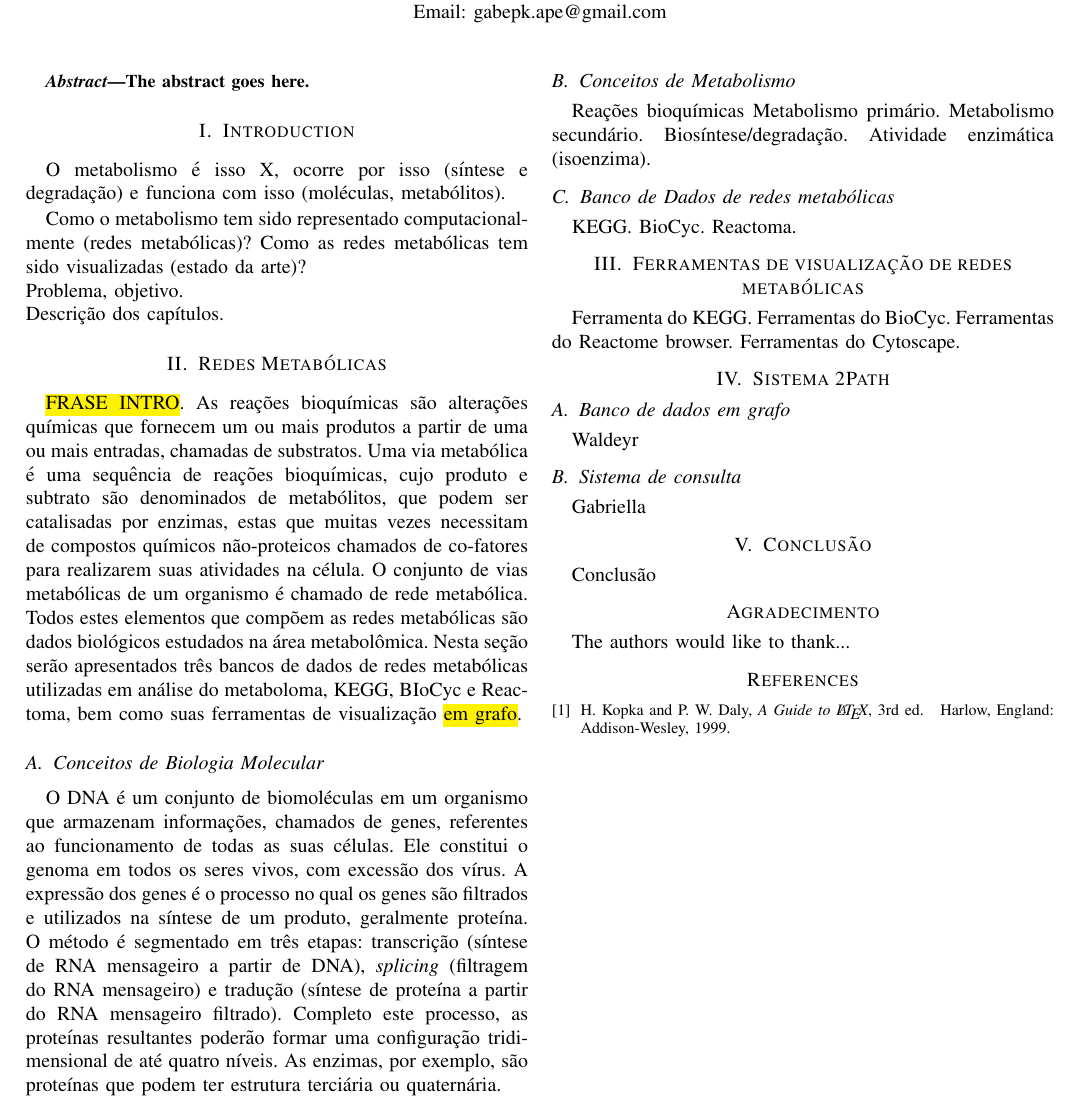
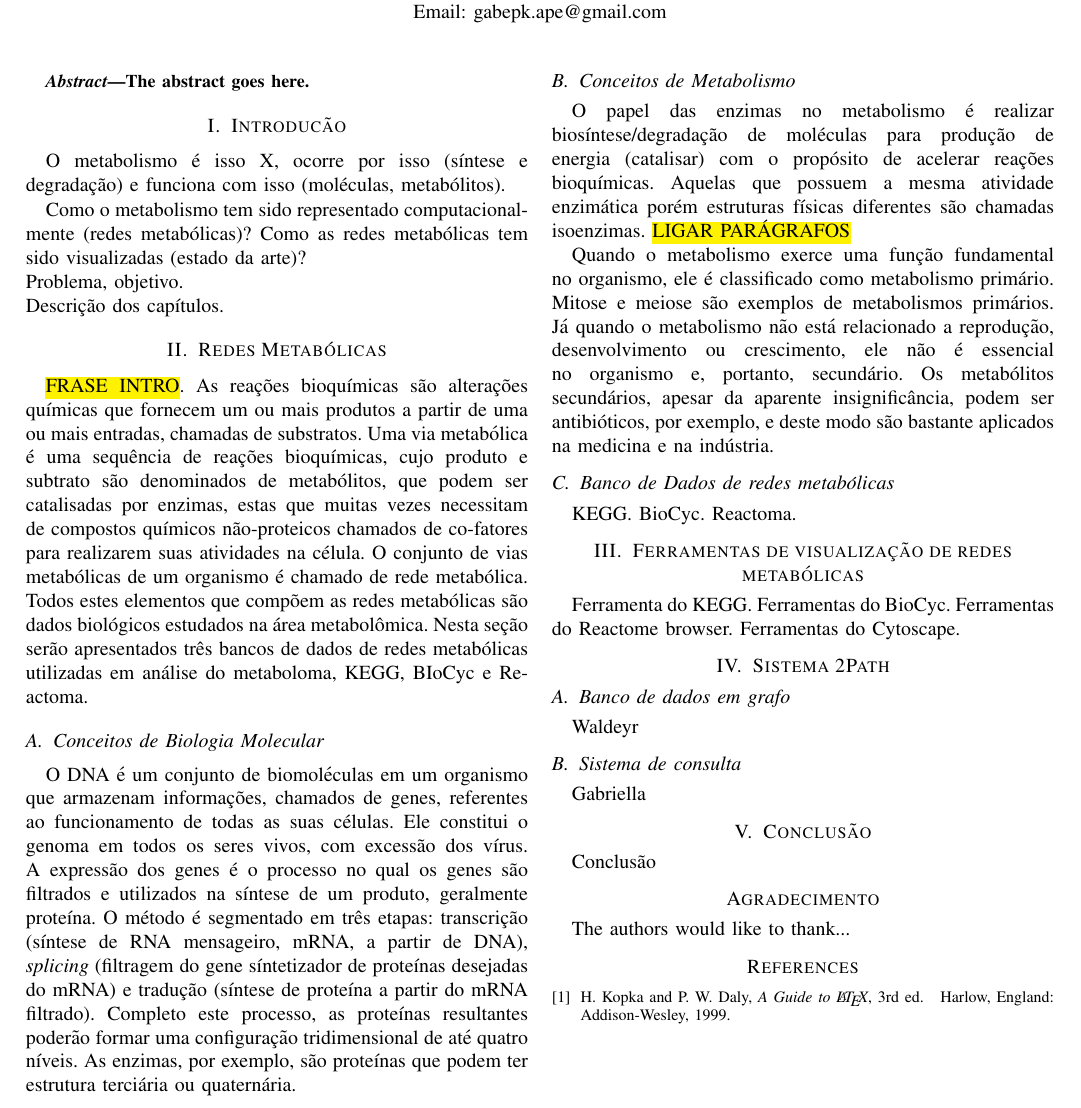
Before and after one commit to gabepk/monografia, a LaTeX paper (wPOS/IEEEtran/bare_conf.tex): part of the page, cut so that both start at the same text. Compiled offline with pdfLaTeX; a missing font is replaced by an installed copy or a similar font; a LaTeX package or settings file that is missing is left out.

Commit message:
Artigo wPOS

```diff
--- a/wPOS/IEEEtran/bare_conf.tex
+++ b/wPOS/IEEEtran/bare_conf.tex
@@ -31,7 +31,7 @@ The abstract goes here.
 
 % no keywords
 
-\section{Introduction}
+\section{Introducão}
 
 O metabolismo é isso X, ocorre por isso (síntese e degradação) e funciona com isso (moléculas, metabólitos).
 
@@ -42,18 +42,18 @@ Descrição dos capítulos.
 
 \section{Redes Metabólicas}
 
-\hl{FRASE INTRO}. As reações bioquímicas são alterações químicas que fornecem um ou mais produtos a partir de uma ou mais entradas, chamadas de substratos. Uma via metabólica é uma sequência de reações bioquímicas, cujo produto e subtrato são denominados de metabólitos, que podem ser catalisadas por enzimas, estas que muitas vezes necessitam de compostos químicos não-proteicos chamados de co-fatores para realizarem suas atividades na célula. O conjunto de vias metabólicas de um organismo é chamado de rede metabólica. Todos estes elementos que compõem as redes metabólicas são dados biológicos estudados na área metabolômica. Nesta seção serão apresentados três bancos de dados de redes metabólicas utilizadas em análise do metaboloma, KEGG, BIoCyc e Reactoma, bem como suas ferramentas de visualização \hl{em grafo}.
+\hl{FRASE INTRO}. As reações bioquímicas são alterações químicas que fornecem um ou mais produtos a partir de uma ou mais entradas, chamadas de substratos. Uma via metabólica é uma sequência de reações bioquímicas, cujo produto e subtrato são denominados de metabólitos, que podem ser catalisadas por enzimas, estas que muitas vezes necessitam de compostos químicos não-proteicos chamados de co-fatores para realizarem suas atividades na célula. O conjunto de vias metabólicas de um organismo é chamado de rede metabólica. Todos estes elementos que compõem as redes metabólicas são dados biológicos estudados na área metabolômica. Nesta seção serão apresentados três bancos de dados de redes metabólicas utilizadas em análise do metaboloma, KEGG, BIoCyc e Reactoma.
 
 \subsection{Conceitos de Biologia Molecular}
 
-O DNA é um conjunto de biomoléculas em um organismo que armazenam informações, chamados de genes, referentes ao funcionamento de todas as suas células. Ele constitui o genoma em todos os seres vivos, com excessão dos vírus. A expressão dos genes é o processo no qual os genes são filtrados e utilizados na síntese de um produto, geralmente proteína. O método é segmentado em três etapas: transcrição (síntese de RNA mensageiro a partir de DNA), \textit{splicing} (filtragem do RNA mensageiro) e tradução (síntese de proteína a partir do RNA mensageiro filtrado). Completo este processo, as proteínas resultantes poderão formar uma configuração tridimensional de até quatro níveis. As enzimas, por exemplo, são proteínas que podem ter estrutura terciária ou quaternária.
+O DNA é um conjunto de biomoléculas em um organismo que armazenam informações, chamados de genes, referentes ao funcionamento de todas as suas células. Ele constitui o genoma em todos os seres vivos, com excessão dos vírus. A expressão dos genes é o processo no qual os genes são filtrados e utilizados na síntese de um produto, geralmente proteína. O método é segmentado em três etapas: transcrição (síntese de RNA mensageiro, mRNA, a partir de DNA), \textit{splicing} (filtragem do gene síntetizador de proteínas desejadas do mRNA) e tradução (síntese de proteína a partir do mRNA filtrado). Completo este processo, as proteínas resultantes poderão formar uma configuração tridimensional de até quatro níveis. As enzimas, por exemplo, são proteínas que podem ter estrutura terciária ou quaternária.
 
 \subsection{Conceitos de Metabolismo}
 
+O papel das enzimas no metabolismo é realizar biosíntese/degradação de moléculas para produção de energia (catalisar) com o propósito de acelerar reações bioquímicas. Aquelas que possuem a mesma atividade enzimática porém estruturas físicas diferentes são chamadas isoenzimas. \hl{LIGAR PARÁGRAFOS} \\
+\indent Quando o metabolismo exerce uma função fundamental no organismo, ele é classificado como metabolismo primário. Mitose e meiose são exemplos de metabolismos primários. Já quando o metabolismo não está relacionado a reprodução, desenvolvimento ou crescimento, ele não é essencial no organismo e, portanto, secundário. Os metabólitos secundários, apesar da aparente insignificância, podem ser antibióticos, por exemplo, e deste modo são bastante aplicados na medicina e na indústria.
 
-Reações bioquímicas
-Metabolismo primário. Metabolismo secundário. Biosíntese/degradação.
-Atividade enzimática (isoenzima).
+% CITAR MESTRADO DO WALDEYR
 
 \subsection{Banco de Dados de redes metabólicas}
 
```
Also changed, not shown: wPOS/IEEEtran/bare_conf.pdf, 3 other files.
